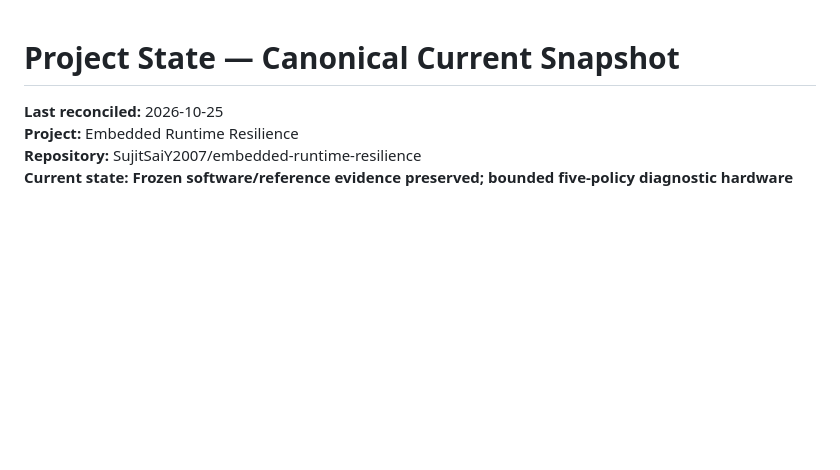
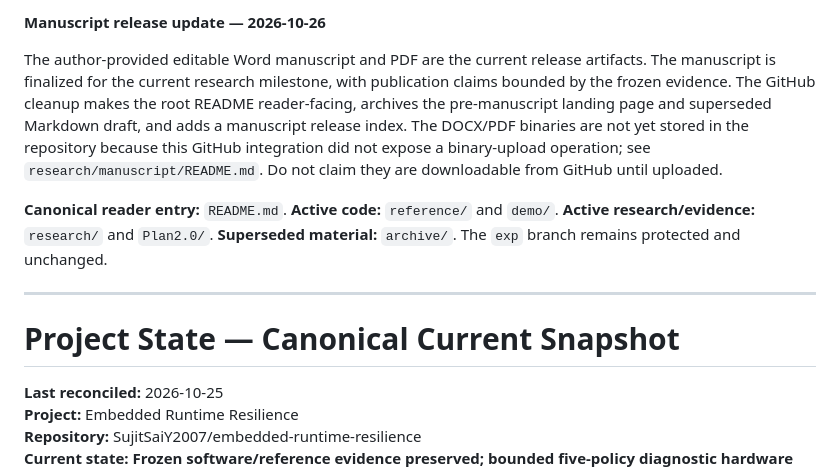
Before and after one commit to SujitSaiY2007/embedded-runtime-resilience, a Markdown page: PROJECT_STATE.md, the part around the change. Rendered like a GitHub page; blank space fills up the shorter version.

Commit message:
Record manuscript release and repository organization

```diff
--- a/PROJECT_STATE.md
+++ b/PROJECT_STATE.md
@@ -1,3 +1,11 @@
+**Manuscript release update — 2026-10-26**
+
+The author-provided editable Word manuscript and PDF are the current release artifacts. The manuscript is finalized for the current research milestone, with publication claims bounded by the frozen evidence. The GitHub cleanup makes the root README reader-facing, archives the pre-manuscript landing page and superseded Markdown draft, and adds a manuscript release index. The DOCX/PDF binaries are not yet stored in the repository because this GitHub integration did not expose a binary-upload operation; see `research/manuscript/README.md`. Do not claim they are downloadable from GitHub until uploaded.
+
+**Canonical reader entry:** `README.md`. **Active code:** `reference/` and `demo/`. **Active research/evidence:** `research/` and `Plan2.0/`. **Superseded material:** `archive/`. The `exp` branch remains protected and unchanged.
+
+---
+
 # Project State — Canonical Current Snapshot
 
 **Last reconciled:** 2026-10-25
```
